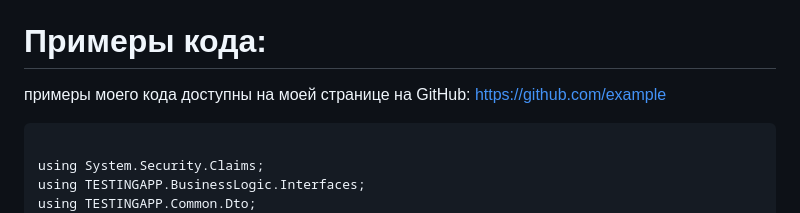
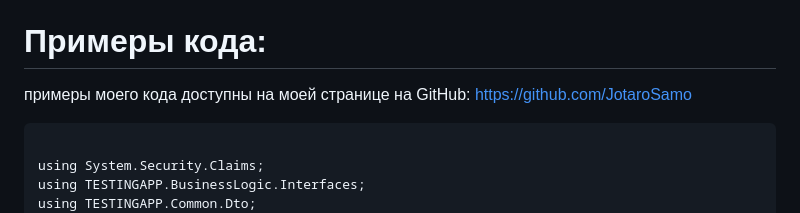
Before and after one commit to JotaroSamo/rsschool-cv-, a Markdown page: CV.md, the part around the change. Drawn GitHub-style.

```diff
--- a/CV.md
+++ b/CV.md
@@ -18,7 +18,8 @@
   <li>Инструменты разработки: Visual Studio Code, Visual Studio</li>
 </ul></p>
 <h1><strong>Примеры кода:</strong></h1>
-	<p> примеры моего кода доступны на моей странице на GitHub: <a href="https://github.com/example">https://github.com/example</a>
+	<p> примеры моего кода доступны на моей странице на GitHub: <a href="[https://github.com/JotaroSamo]">https://github.com/JotaroSamo</a>
+
 <div><pre><code class="language-csharp">
 using System.Security.Claims;
 using TESTINGAPP.BusinessLogic.Interfaces;
```
